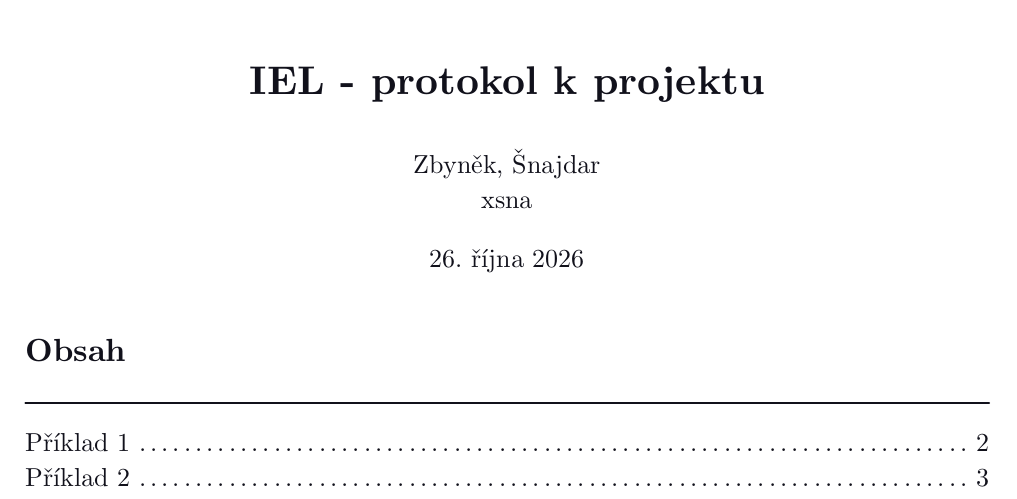
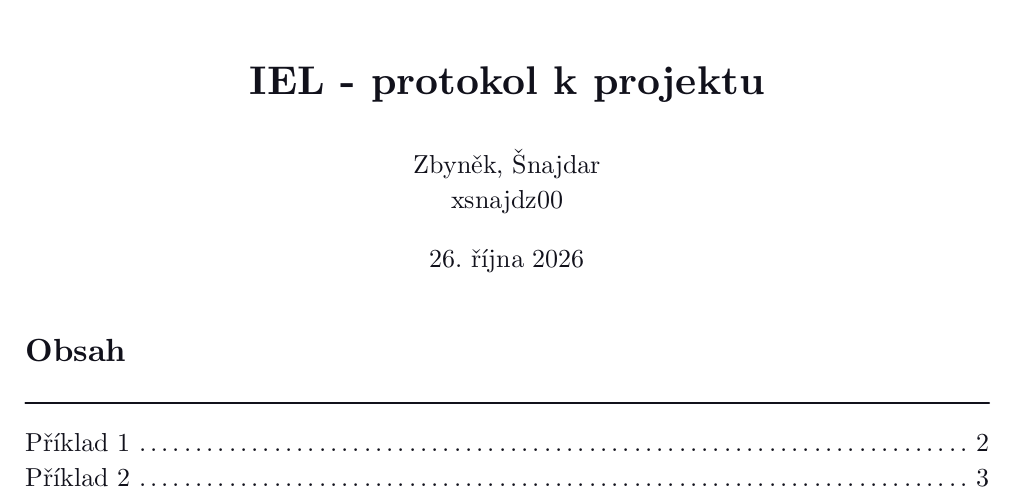
Before and after one commit to Sneeezu/typst, a Typst document (src/index.typ): part of page 1 of 7, cut so that both start at the same text. Compiled offline with Typst 0.15.

Commit message:
Add name and login

```diff
--- a/src/index.typ
+++ b/src/index.typ
@@ -7,7 +7,7 @@
 #show: fitiel.with(
   lang: "cs",
   title: "IEL - protokol k projektu",
-  author: [Zbyněk, Šnajdar \ xsna],
+  author: [Zbyněk, Šnajdar \ xsnajdz00],
 )
 
 #show outline.entry: set text(size: 13pt)
```
Also changed, not shown: src/index.typ (4 more changed lines).
